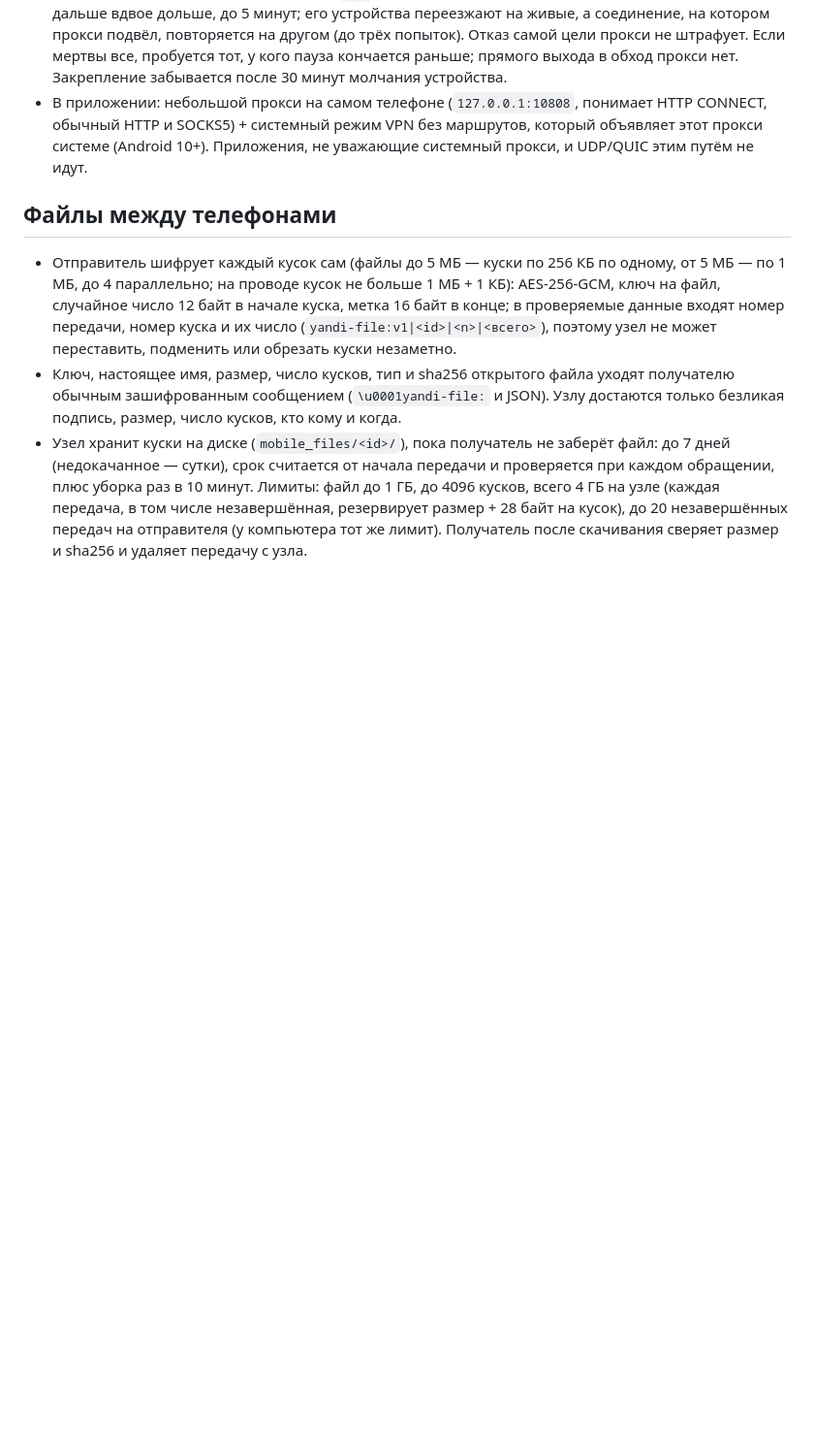
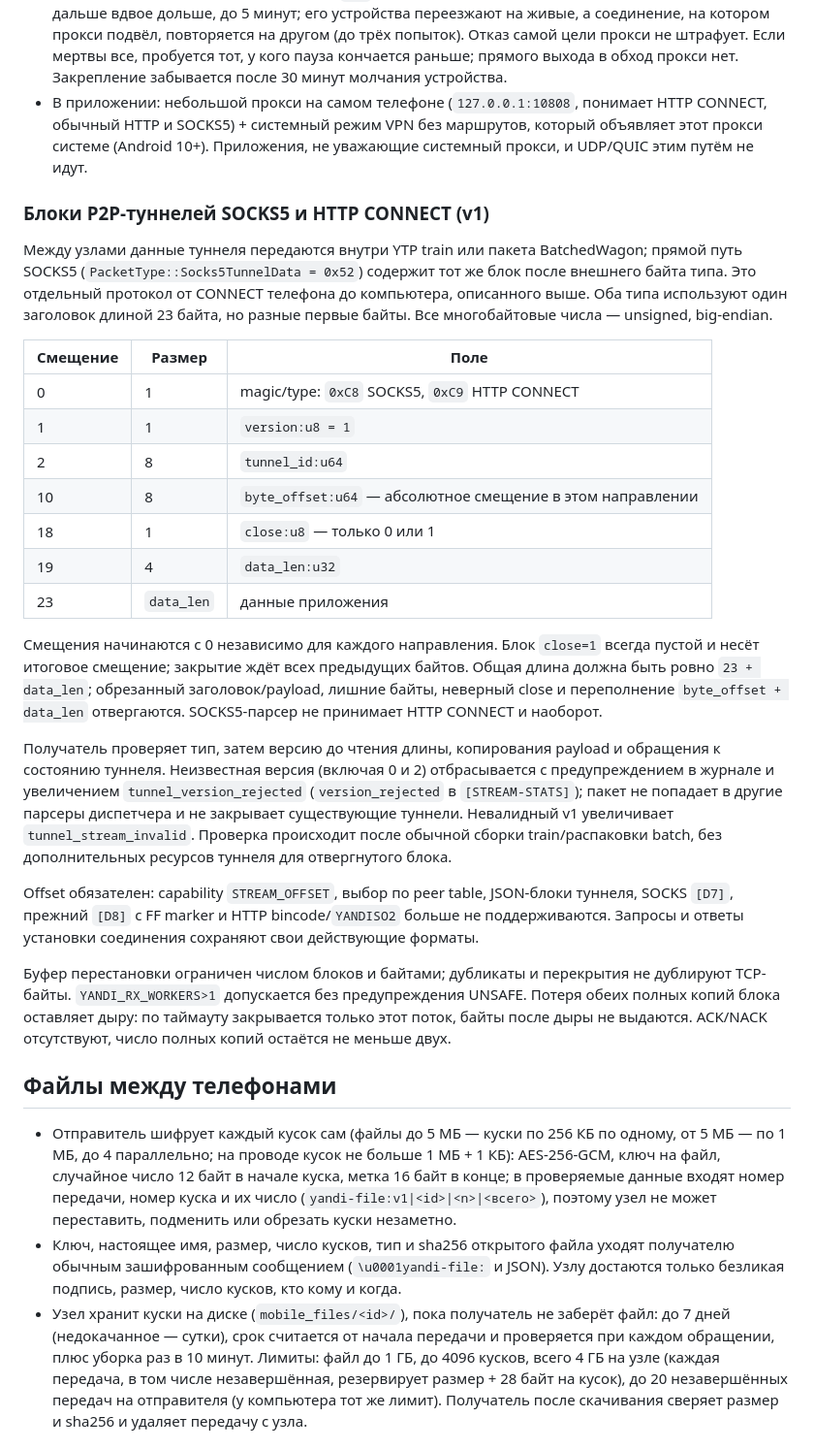
Before and after one commit to ispolkom/node, a Markdown page: docs/CLIENT_WIRE.md, the part around the change. Shown at 97% size. Drawn GitHub-style; blank space fills up the shorter version.

Commit message:
docs: specify tunnel v1 wire format and stream-order handoff

```diff
--- a/docs/CLIENT_WIRE.md
+++ b/docs/CLIENT_WIRE.md
@@ -63,6 +63,28 @@
 - Внешних прокси может быть несколько (`upstream_proxy.json`, страница настроек узла). За каждым устройством закрепляется один прокси (все его соединения выходят с одного адреса); новое устройство получает наименее загруженный прокси, на котором есть место (по умолчанию до 5 устройств, предел общий и на каждый прокси отдельно; мягкий лимит сажает лишнее устройство на самый свободный, строгий отказывает: `502`). Не отвечающий прокси исключается на 10 секунд, дальше вдвое дольше, до 5 минут; его устройства переезжают на живые, а соединение, на котором прокси подвёл, повторяется на другом (до трёх попыток). Отказ самой цели прокси не штрафует. Если мертвы все, пробуется тот, у кого пауза кончается раньше; прямого выхода в обход прокси нет. Закрепление забывается после 30 минут молчания устройства.
 - В приложении: небольшой прокси на самом телефоне (`127.0.0.1:10808`, понимает HTTP CONNECT, обычный HTTP и SOCKS5) + системный режим VPN без маршрутов, который объявляет этот прокси системе (Android 10+). Приложения, не уважающие системный прокси, и UDP/QUIC этим путём не идут.
 
+
+### Блоки P2P-туннелей SOCKS5 и HTTP CONNECT (v1)
+
+Между узлами данные туннеля передаются внутри YTP train или пакета BatchedWagon; прямой путь SOCKS5 (`PacketType::Socks5TunnelData = 0x52`) содержит тот же блок после внешнего байта типа. Это отдельный протокол от CONNECT телефона до компьютера, описанного выше. Оба типа используют один заголовок длиной 23 байта, но разные первые байты. Все многобайтовые числа — unsigned, big-endian.
+
+| Смещение | Размер | Поле |
+|---|---|---|
+| 0 | 1 | magic/type: `0xC8` SOCKS5, `0xC9` HTTP CONNECT |
+| 1 | 1 | `version:u8 = 1` |
+| 2 | 8 | `tunnel_id:u64` |
+| 10 | 8 | `byte_offset:u64` — абсолютное смещение в этом направлении |
+| 18 | 1 | `close:u8` — только 0 или 1 |
+| 19 | 4 | `data_len:u32` |
+| 23 | `data_len` | данные приложения |
+
+Смещения начинаются с 0 независимо для каждого направления. Блок `close=1` всегда пустой и несёт итоговое смещение; закрытие ждёт всех предыдущих байтов. Общая длина должна быть ровно `23 + data_len`; обрезанный заголовок/payload, лишние байты, неверный close и переполнение `byte_offset + data_len` отвергаются. SOCKS5-парсер не принимает HTTP CONNECT и наоборот.
+
+Получатель проверяет тип, затем версию до чтения длины, копирования payload и обращения к состоянию туннеля. Неизвестная версия (включая 0 и 2) отбрасывается с предупреждением в журнале и увеличением `tunnel_version_rejected` (`version_rejected` в `[STREAM-STATS]`); пакет не попадает в другие парсеры диспетчера и не закрывает существующие туннели. Невалидный v1 увеличивает `tunnel_stream_invalid`. Проверка происходит после обычной сборки train/распаковки batch, без дополнительных ресурсов туннеля для отвергнутого блока.
+
+Offset обязателен: capability `STREAM_OFFSET`, выбор по peer table, JSON-блоки туннеля, SOCKS `[D7]`, прежний `[D8]` с FF marker и HTTP bincode/`YANDISO2` больше не поддерживаются. Запросы и ответы установки соединения сохраняют свои действующие форматы.
+
+Буфер перестановки ограничен числом блоков и байтами; дубликаты и перекрытия не дублируют TCP-байты. `YANDI_RX_WORKERS>1` допускается без предупреждения UNSAFE. Потеря обеих полных копий блока оставляет дыру: по таймауту закрывается только этот поток, байты после дыры не выдаются. ACK/NACK отсутствуют, число полных копий остаётся не меньше двух.
 
 ## Файлы между телефонами
 - Отправитель шифрует каждый кусок сам (файлы до 5 МБ — куски по 256 КБ по одному, от 5 МБ — по 1 МБ, до 4 параллельно; на проводе кусок не больше 1 МБ + 1 КБ): AES-256-GCM, ключ на файл, случайное число 12 байт в начале куска, метка 16 байт в конце; в проверяемые данные входят номер передачи, номер куска и их число (`yandi-file:v1|<id>|<n>|<всего>`), поэтому узел не может переставить, подменить или обрезать куски незаметно.
```
Also changed, not shown: HANDOFF_stream_order_v2.md (added, +65 -0 lines).
